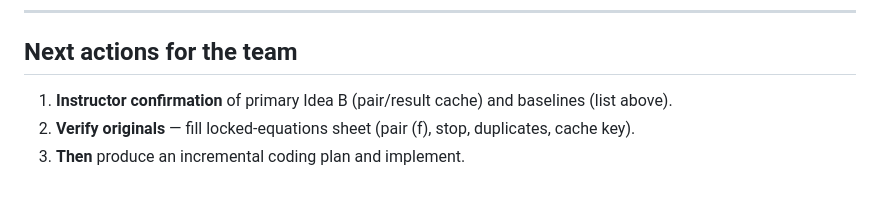
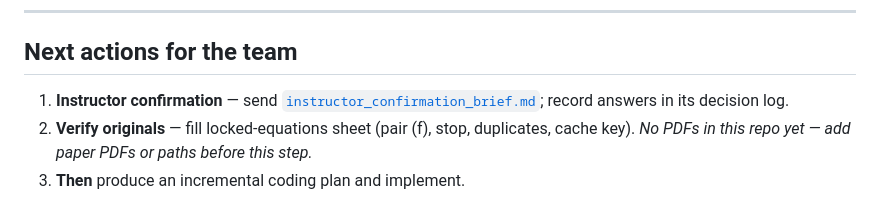
Before and after one commit to nofav1/sfbds-f2f-vs-f2e, a Markdown page: docs/project_definition.md, the part around the change. Drawn GitHub-style.

Commit message:
docs: add instructor confirmation brief for Idea B scope
Provide a sendable yes/no checklist and decision log so the team can lock primary scope before PDF verification or coding.

```diff
--- a/docs/project_definition.md
+++ b/docs/project_definition.md
@@ -313,6 +313,6 @@ Grid instances → Experiment runner
 
 ## Next actions for the team
 
-1. **Instructor confirmation** of primary Idea B (pair/result cache) and baselines (list above).
-2. **Verify originals** — fill locked-equations sheet (pair \(f\), stop, duplicates, cache key).
+1. **Instructor confirmation** — send [`instructor_confirmation_brief.md`](instructor_confirmation_brief.md); record answers in its decision log.
+2. **Verify originals** — fill locked-equations sheet (pair \(f\), stop, duplicates, cache key). *No PDFs in this repo yet — add paper PDFs or paths before this step.*
 3. **Then** produce an incremental coding plan and implement.
```
Also changed, not shown: .cursor/plans/sfbds_research_project_84ad767c.plan.md (+1 -1 lines), docs/instructor_confirmation_brief.md (added, +53 -0 lines).
